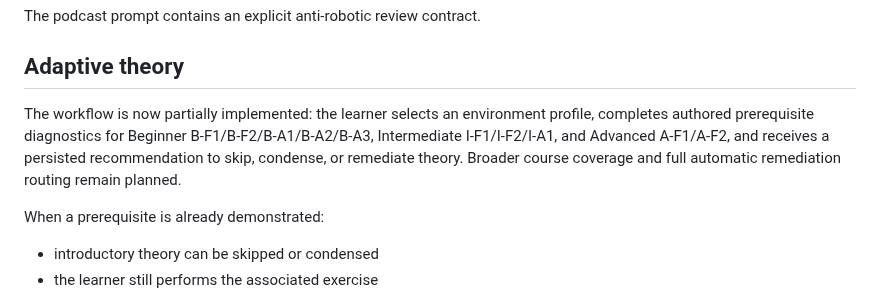
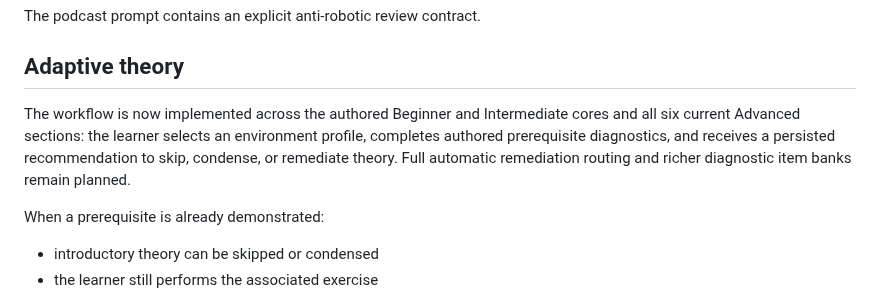
Before and after one commit to shennagyp-netizen/devops_programme, a Markdown page: docs/LEARNING_MODEL.md, the part around the change. GitHub-like rendering.

Commit message:
docs: synchronize adaptive diagnostic coverage across all courses

```diff
--- a/docs/LEARNING_MODEL.md
+++ b/docs/LEARNING_MODEL.md
@@ -30,7 +30,7 @@ The podcast prompt contains an explicit anti-robotic review contract.
 
 ## Adaptive theory
 
-The workflow is now partially implemented: the learner selects an environment profile, completes authored prerequisite diagnostics for Beginner B-F1/B-F2/B-A1/B-A2/B-A3, Intermediate I-F1/I-F2/I-A1, and Advanced A-F1/A-F2, and receives a persisted recommendation to skip, condense, or remediate theory. Broader course coverage and full automatic remediation routing remain planned.
+The workflow is now implemented across the authored Beginner and Intermediate cores and all six current Advanced sections: the learner selects an environment profile, completes authored prerequisite diagnostics, and receives a persisted recommendation to skip, condense, or remediate theory. Full automatic remediation routing and richer diagnostic item banks remain planned.
 
 When a prerequisite is already demonstrated:
 - introductory theory can be skipped or condensed
```
